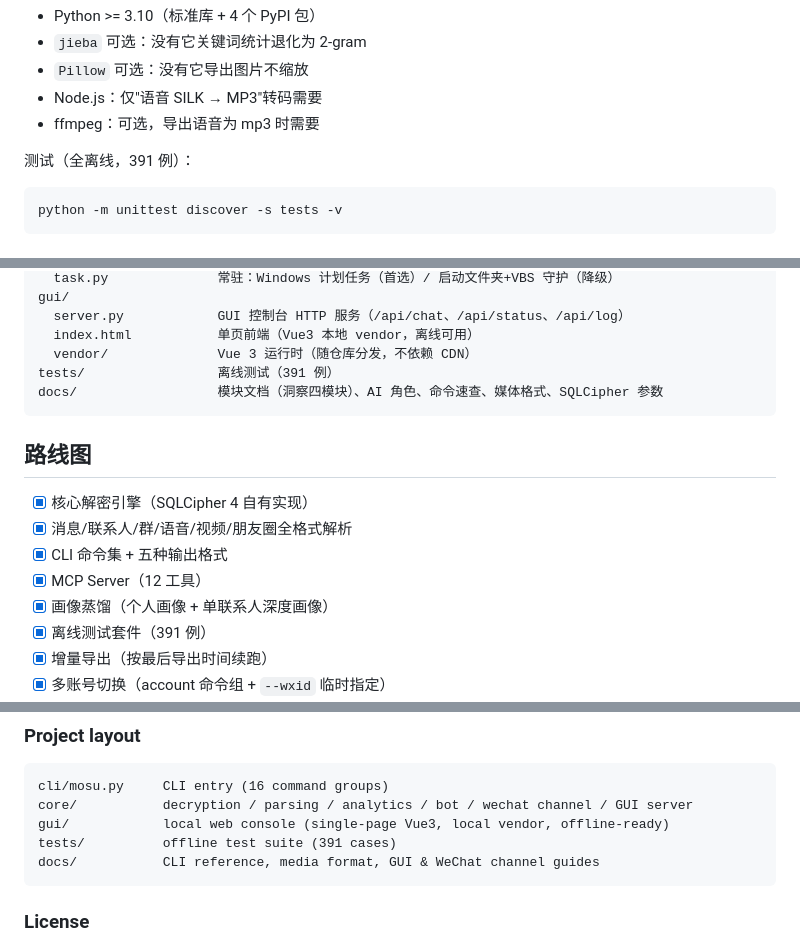
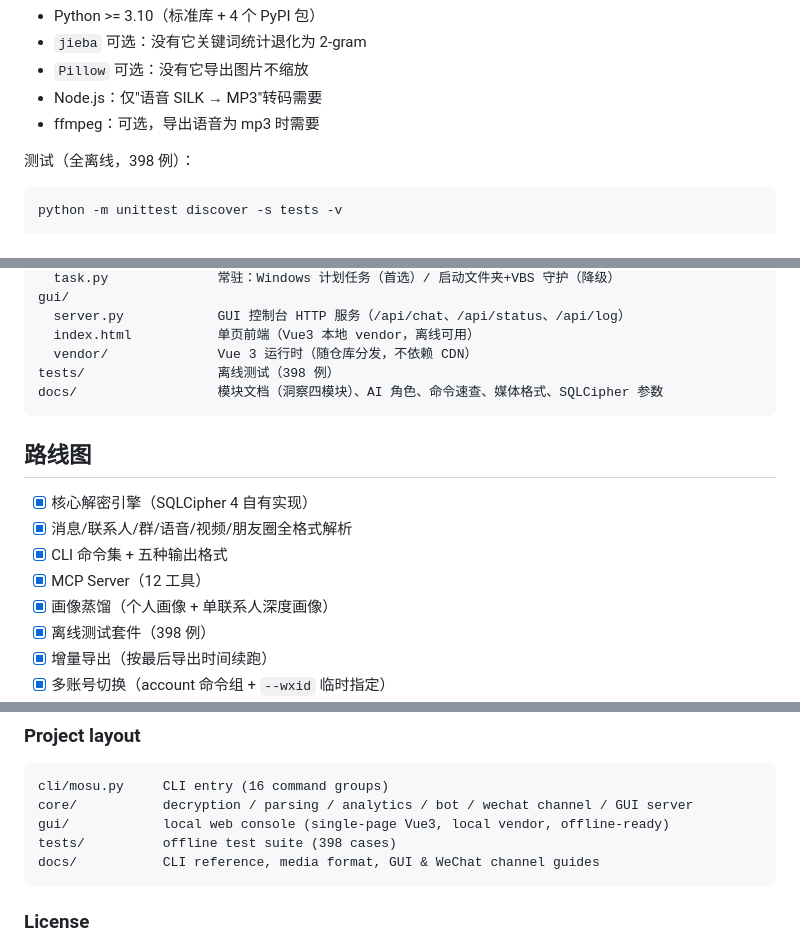
Before and after one commit to baimocn/mosu, a Markdown page: README.md, 3 parts joined by grey strips. GitHub-like rendering.

Commit message:
docs: 测试例数 391 → 398（前端 38a62ca 新增 7 例）
398 是 HEAD 的实测值。用独立克隆验过：fresh clone 跑出 398 例、
README 写 391 时 test_docs 直接报红——所以上一版的 391 只在
「那两个测试文件已入库」的前提下成立，而那个前提当时还没满足。

这次先确认了工作区除未跟踪的 spec 外干净、HEAD 稳定，再改的数字。

````diff
--- a/README.md
+++ b/README.md
@@ -59,7 +59,7 @@ pip install -r requirements.txt
 - Node.js：仅"语音 SILK → MP3"转码需要
 - ffmpeg：可选，导出语音为 mp3 时需要
 
-测试（全离线，391 例）：
+测试（全离线，398 例）：
 
 ```bash
 python -m unittest discover -s tests -v
@@ -206,7 +206,7 @@ gui/
   server.py            GUI 控制台 HTTP 服务（/api/chat、/api/status、/api/log）
   index.html           单页前端（Vue3 本地 vendor，离线可用）
   vendor/              Vue 3 运行时（随仓库分发，不依赖 CDN）
-tests/                 离线测试（391 例）
+tests/                 离线测试（398 例）
 docs/                  模块文档（洞察四模块）、AI 角色、命令速查、媒体格式、SQLCipher 参数
 ```
 
@@ -217,7 +217,7 @@ docs/                  模块文档（洞察四模块）、AI 角色、命令速
 - [x] CLI 命令集 + 五种输出格式
 - [x] MCP Server（12 工具）
 - [x] 画像蒸馏（个人画像 + 单联系人深度画像）
-- [x] 离线测试套件（391 例）
+- [x] 离线测试套件（398 例）
 - [x] 增量导出（按最后导出时间续跑）
 - [x] 多账号切换（account 命令组 + `--wxid` 临时指定）
 - [x] 数字分身服务（bot：云端 LLM + RAG 风格锚点 + 规则硬校验）
@@ -304,7 +304,7 @@ You are responsible for your own keys and for using exported data lawfully.
 cli/mosu.py     CLI entry (16 command groups)
 core/           decryption / parsing / analytics / bot / wechat channel / GUI server
 gui/            local web console (single-page Vue3, local vendor, offline-ready)
-tests/          offline test suite (391 cases)
+tests/          offline test suite (398 cases)
 docs/           CLI reference, media format, GUI & WeChat channel guides
 ```
 
````
